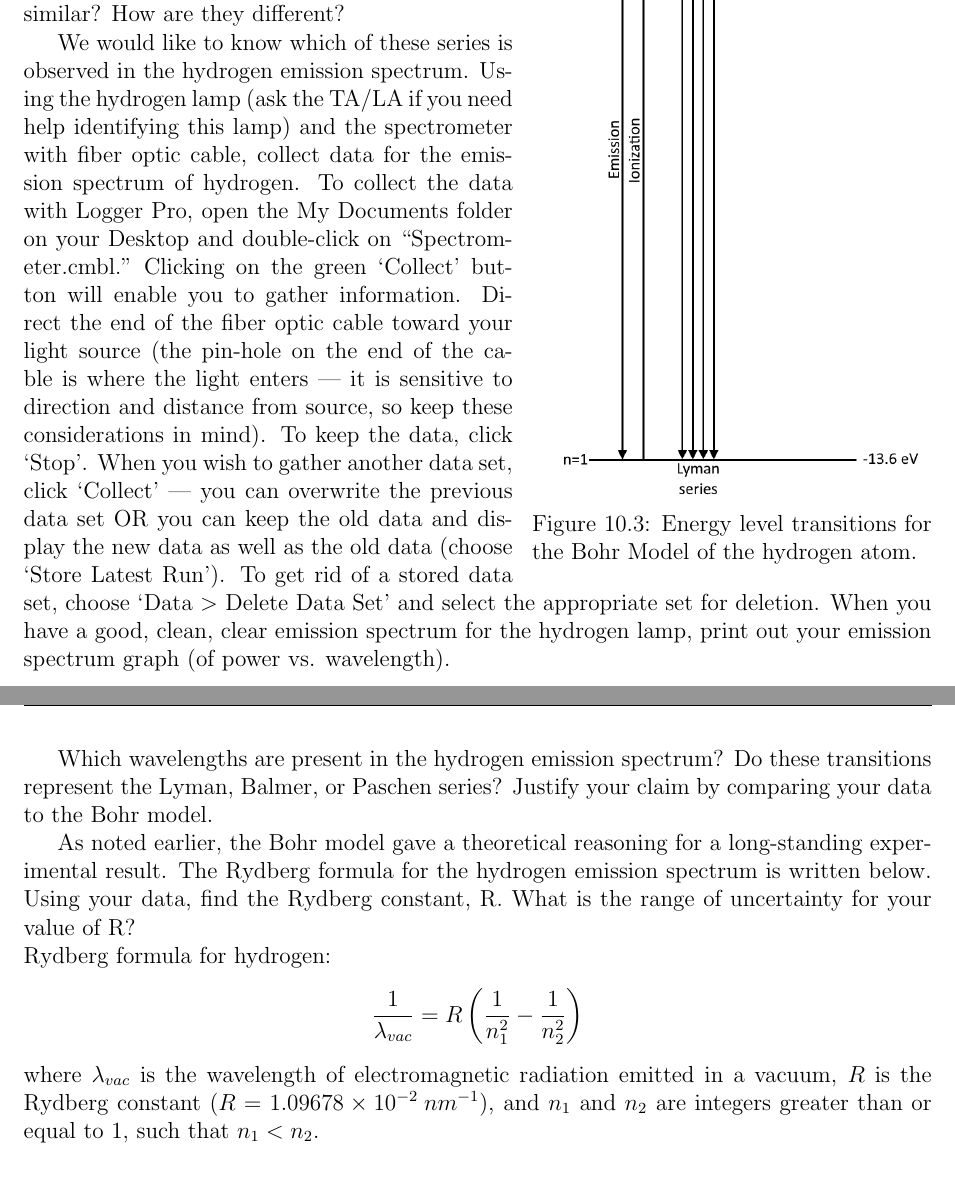
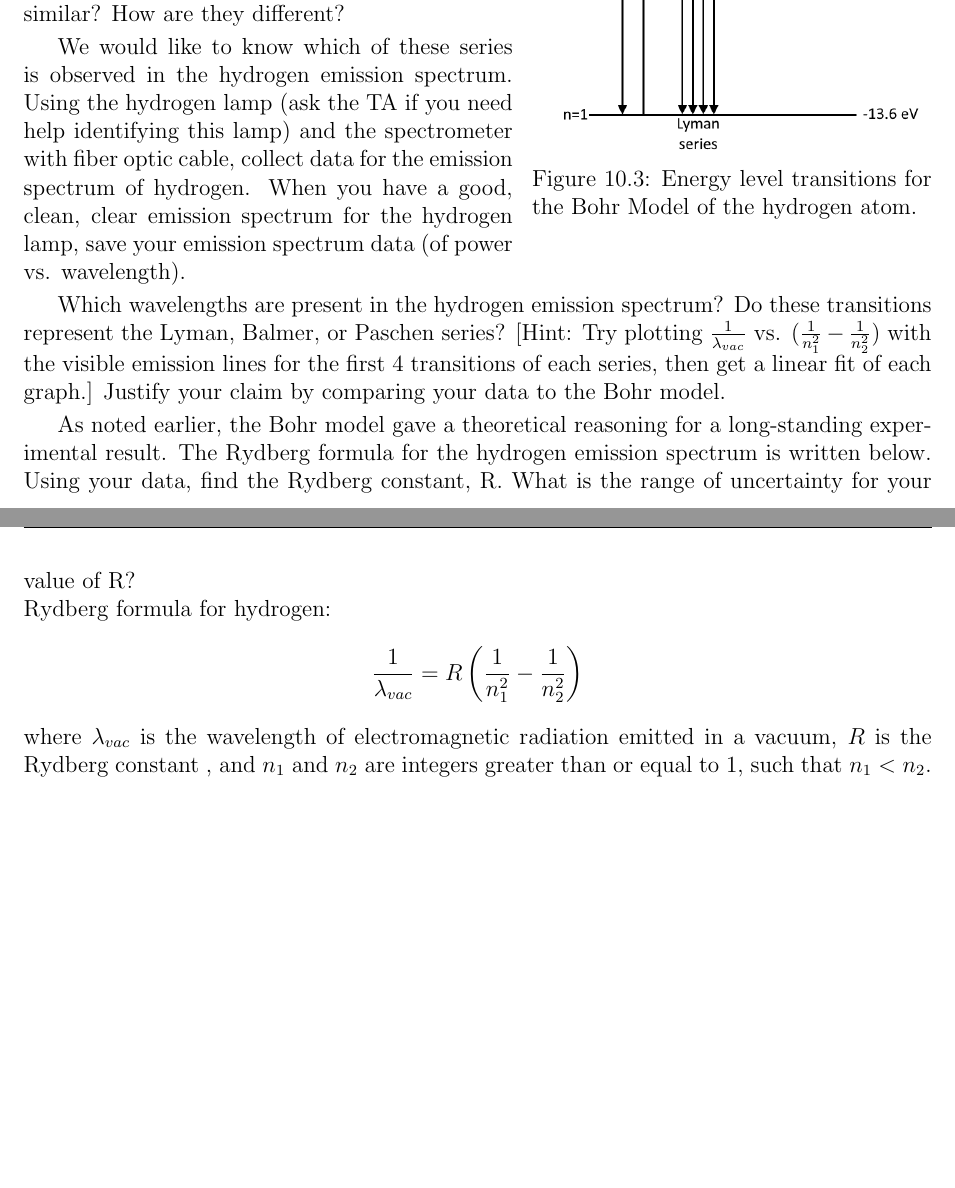
Before and after one commit to edwardlk/2141v2-Manual, a LaTeX thesis (main.tex, which reads lab10.tex): two parts of pages 38 and 39 of 77, joined at a grey line, cut so that both start at the same text, the shorter picture padded with empty space. Compiled offline with pdfLaTeX.

Commit message:
lab10-move figure & minor changes

```diff
--- a/lab10.tex
+++ b/lab10.tex
@@ -102,4 +102,3 @@ Try pointing the fiber optic cable at different available sources (the room ligh
 
 \section*{Part II: Exploring the Quantized Atom}
 %
-\begin{wrapfigure}{R}{0.44\textwidth}
@@ -106,3 +108,4 @@ Try pointing the fiber optic cable at different available sources (the room ligh
+\begin{wrapfigure}{r}{0.44\textwidth}
   \vspace{-15pt}
   \begin{center}
     \includegraphics[width=0.42\textwidth]{energy_levels}
@@ -136,17 +135,16 @@ How are they different?
 % Which chart does your group like best?
 \par
 We would like to know which of these series is observed in the hydrogen emission spectrum.
-Using the hydrogen lamp (ask the TA/LA if you need help identifying this lamp) and the spectrometer with fiber optic cable, collect data for the emission spectrum of hydrogen.
-To collect the data with Logger Pro, open the My Documents folder on your Desktop and double-click on “Spectrometer.cmbl.”
-Clicking on the green `Collect' button will enable you to gather information.
-Direct the end of the fiber optic cable toward your light source (the pin-hole on the end of the cable is where the light enters — it is sensitive to direction and distance from source, so keep these considerations in mind).
-To keep the data, click `Stop'.
-When you wish to gather another data set, click `Collect' — you can overwrite the previous data set OR you can keep the old data and display the new data as well as the old data (choose `Store Latest Run').
-To get rid of a stored data set, choose `Data $>$ Delete Data Set' and select the appropriate set for deletion.
-When you have a good, clean, clear emission spectrum for the hydrogen lamp, print out your emission spectrum graph (of power vs. wavelength).
+Using the hydrogen lamp (ask the TA if you need help identifying this lamp) and the spectrometer with fiber optic cable, collect data for the emission spectrum of hydrogen.
+% To collect the data with Logger Pro, open the My Documents folder on your Desktop and double-click on “Spectrometer.cmbl.”
+% Clicking on the green `Collect' button will enable you to gather information.
+% To keep the data, click `Stop'.
+% When you wish to gather another data set, click `Collect' — you can overwrite the previous data set OR you can keep the old data and display the new data as well as the old data (choose `Store Latest Run').
+% To get rid of a stored data set, choose `Data $>$ Delete Data Set' and select the appropriate set for deletion.
+When you have a good, clean, clear emission spectrum for the hydrogen lamp, save your emission spectrum data (of power vs. wavelength).
 \par
 Which wavelengths are present in the hydrogen emission spectrum?
-Do these transitions represent the Lyman, Balmer, or Paschen series?
+Do these transitions represent the Lyman, Balmer, or Paschen series? [Hint: Try plotting $\frac{1}{\lambda_{vac}}$ vs. $(\frac{1}{n_{1}^{2}} - \frac{1}{n_{2}^{2}})$ with the visible emission lines for the first 4 transitions of each series, then get a linear fit of each graph.]
 Justify your claim by comparing your data to the Bohr model.
 \par
 As noted earlier, the Bohr model gave a theoretical reasoning for a long-standing experimental result.
@@ -158,7 +156,8 @@ What is the range of uncertainty for your value of R?
 \noindent
 Rydberg formula for hydrogen:
 \[ \frac{1}{\lambda_{vac}} = R \left( \frac{1}{n_{1}^{2}} - \frac{1}{n_{2}^{2}} \right) \]
-where $ \lambda_{vac} $ is the wavelength of electromagnetic radiation emitted in a vacuum, $R$ is the Rydberg constant ($R = 1.09678\times 10^{-2} \: nm^{-1}$), and $n_{1}$ and $n_{2}$ are integers greater than or equal to 1, such that $n_{1} < n_{2}$.
+where $ \lambda_{vac} $ is the wavelength of electromagnetic radiation emitted in a vacuum, $R$ is the Rydberg constant %($R = 1.09678\times 10^{-2} \: nm^{-1}$)
+, and $n_{1}$ and $n_{2}$ are integers greater than or equal to 1, such that $n_{1} < n_{2}$.
 
 \section*{Part III: Exploring Emission and Absorption}
 Now investigate emission of light by the other atomic sources and the ways in which absorption affects the recorded spectra.
```
Also changed, not shown: lab10.tex (27 more changed lines).
